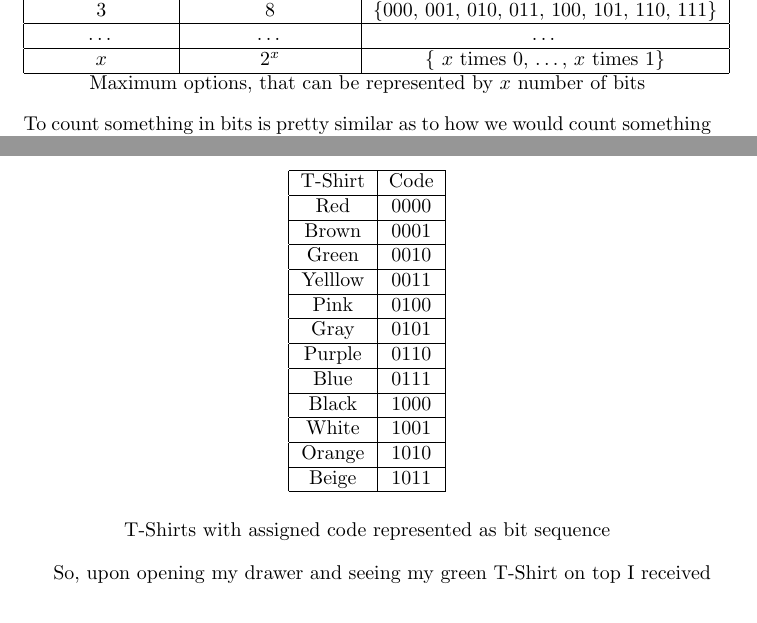
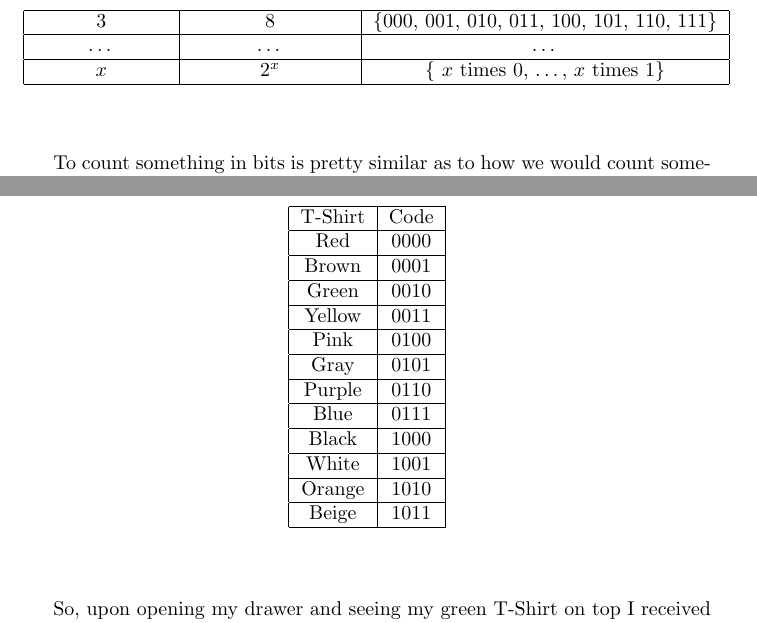
Before and after one commit to anuarkaliyev23/what-is-programming-essay, a LaTeX paper (programming-introduction.tex): two parts of pages 10 and 12 of 14 before the commit and two parts of pages 10 and 12 of 15 after it, joined at a grey line, cut so that both start at the same text. Compiled offline with pdfLaTeX.

Commit message:
Add formatting. Add subsection

```diff
--- a/programming-introduction.tex
+++ b/programming-introduction.tex
@@ -260,26 +259,19 @@
             and $x$ is the number of bits we are ready to \emph{allocate}.
 
             \begin{center}
-                \begin{tabular}{|c|c|c|}
+                \begin{longtable}{|c|c|c|}
                     \hline
-                    Number of bits & Maximum options & Options \\
-                    \hline
-                    1 & 2 & \{0, 1\} \\
-                    \hline
-                    2 & 4 & \{00, 01, 10, 11\} \\
-                    \hline
-                    3 & 8 & \{000, 001, 010, 011, 100, 101, 110, 111\} \\
-                    \hline
-                    \ldots & \ldots & \ldots \\
-                    \hline
-                    $x$ & $2^x$ & \{ $x$ times 0, \ldots, $x$ times 1\} \\
-                    \hline
-                \end{tabular}
-                \label{tab:Bits} Maximum options, that can be represented by $x$ number of bits
+                    Number of bits & Maximum options & Options \\\hline
+                    1 & 2 & \{0, 1\} \\\hline
+                    2 & 4 & \{00, 01, 10, 11\} \\\hline
+                    3 & 8 & \{000, 001, 010, 011, 100, 101, 110, 111\} \\\hline
+                    \ldots & \ldots & \ldots \\\hline
+                    $x$ & $2^x$ & \{ $x$ times 0, \ldots, $x$ times 1\} \\\hline
+                \end{longtable}
             \end{center}
+
             To count something in bits is pretty similar as to how we would count something normally, but with one nuance. In a modern world, humans mostly calculating
-            everything in a $base_{10}$. This simply means, that we have \emph{10 digits} that construct \emph{all of our numbers}
-            \footnote{There are examples of cultures, that used different number as their base. However $base_{10}$ is the ubiquitous one nowadays}.
+            everything in a $base_{10}$. This simply means, that we have \emph{10 digits} that construct \emph{all of our numbers}\footnote{There are examples of cultures, that used different number as their base. However $base_{10}$ is the ubiquitous one nowadays}.
             Those digits being: \{0, 1, 2, 3, 4, 5, 6, 7, 8, 9\}. So, our \emph{digits} can represent one of at-most 10 options. But how can we describe something more
             than 9? Well\ldots{} just start over and add additional digit! This is the same principle we follow, when we are counting in a $base_2$, working with bits.
             We can use pretty much any base we want, but along with $base_2$, $base_8$ and $base_{16}$ can be seen used widely\footnote{Writing everything in $base_2$
@@ -373,36 +347,21 @@
             \begin{center}
                 \begin{longtable}{|c|c|}
                     \hline
-                    T-Shirt & Code \\
-                    \hline
-                    Red & 0000 \\
-                    \hline
-                    Brown & 0001 \\
-                    \hline
-                    Green & 0010 \\
-                    \hline
-                    Yelllow & 0011 \\
-                    \hline
-                    Pink & 0100 \\
-                    \hline
-                    Gray & 0101 \\
-                    \hline
-                    Purple & 0110 \\
-                    \hline
-                    Blue & 0111 \\
-                    \hline
-                    Black & 1000 \\
-                    \hline
-                    White & 1001 \\
-                    \hline
-                    Orange & 1010 \\
-                    \hline
-                    Beige & 1011 \\
-                    \hline
+                    T-Shirt & Code \\\hline
+                    Red & 0000 \\\hline
+                    Brown & 0001 \\\hline
+                    Green & 0010 \\\hline
+                    Yellow & 0011 \\\hline
+                    Pink & 0100 \\\hline
+                    Gray & 0101 \\\hline
+                    Purple & 0110 \\\hline
+                    Blue & 0111 \\\hline
+                    Black & 1000 \\\hline
+                    White & 1001 \\\hline
+                    Orange & 1010 \\\hline
+                    Beige & 1011 \\\hline
                 \end{longtable}
-                \label{tab:T-Shirts} T-Shirts with assigned code represented as bit sequence
-
             \end{center}
 
             So, upon opening my drawer and seeing my green T-Shirt on top I received 4 bits of information. If my drawer (or the T-Shirt itself) could send me binary
-            information, they would send me `0010' representing it's color in this particular context.
+            information, they would send me `0010' representing it's color in this particular context.\par
```
Also changed, not shown: programming-introduction.pdf, programming-introduction.tex (88 more changed lines).
